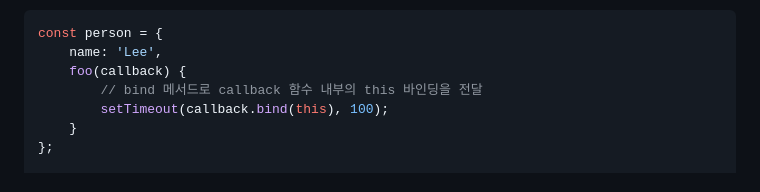
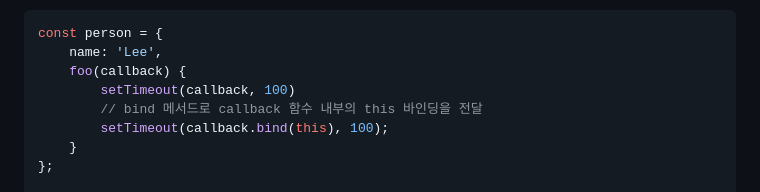
Before and after one commit to dev-riley/TIL, a Markdown page: Javascript/Deep Dive/22장. this.md, the part around the change. GitHub-like rendering.

Commit message:
this 수정

```diff
--- a/Javascript/Deep Dive/22장. this.md
+++ b/Javascript/Deep Dive/22장. this.md
@@ -264,6 +264,7 @@ bind 메서드는 메서드의 this와 메서드 내부의 중첩 함수 또는
 const person = {
     name: 'Lee',
     foo(callback) {
+        setTimeout(callback, 100)
         // bind 메서드로 callback 함수 내부의 this 바인딩을 전달
         setTimeout(callback.bind(this), 100);
     }
```
